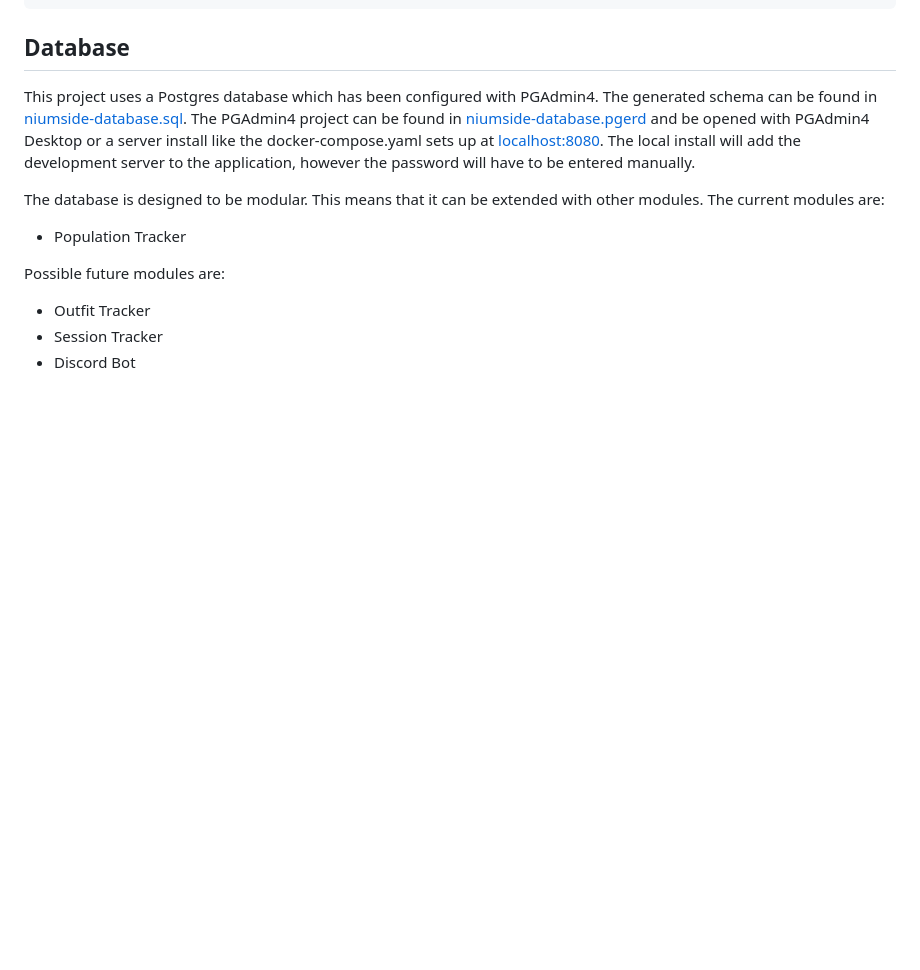
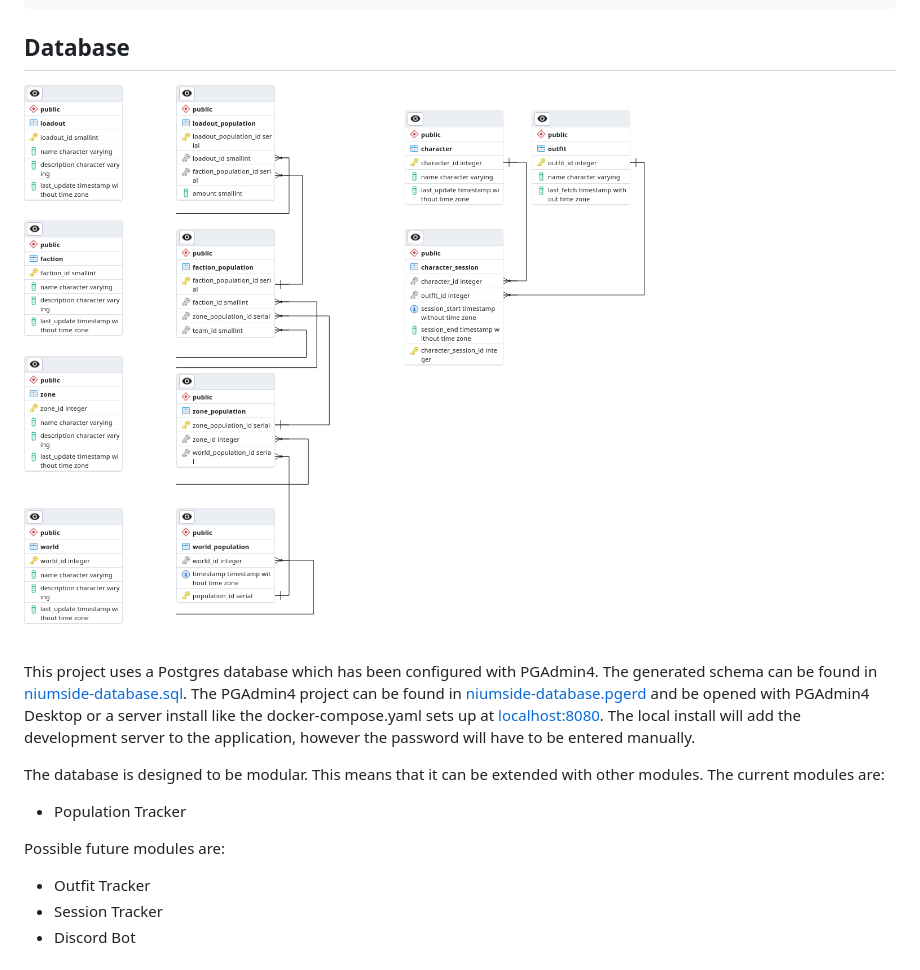
Before and after one commit to brakenium/niumside-poptracker, a Markdown page: README.md, the part around the change. GitHub-like rendering; pictures changed too: niumside-database.pgerd.png (added); blank space fills up the shorter version.

Commit message:
Add DB schema diagram

```diff
--- a/README.md
+++ b/README.md
@@ -78,6 +78,8 @@ docker compose up -d db
 
 ## Database
 
+![Database Schema](niumside-database.pgerd.png)
+
 This project uses a Postgres database which has been configured with PGAdmin4. The generated schema can be found in [niumside-database.sql](niumside-database.sql). The PGAdmin4 project can be found in [niumside-database.pgerd](niumside-database.pgerd) and be opened with PGAdmin4 Desktop or a server install like the docker-compose.yaml sets up at [localhost:8080](https://localhost:8080). The local install will add the development server to the application, however the password will have to be entered manually.
 
 The database is designed to be modular. This means that it can be extended with other modules. The current modules are:
```
